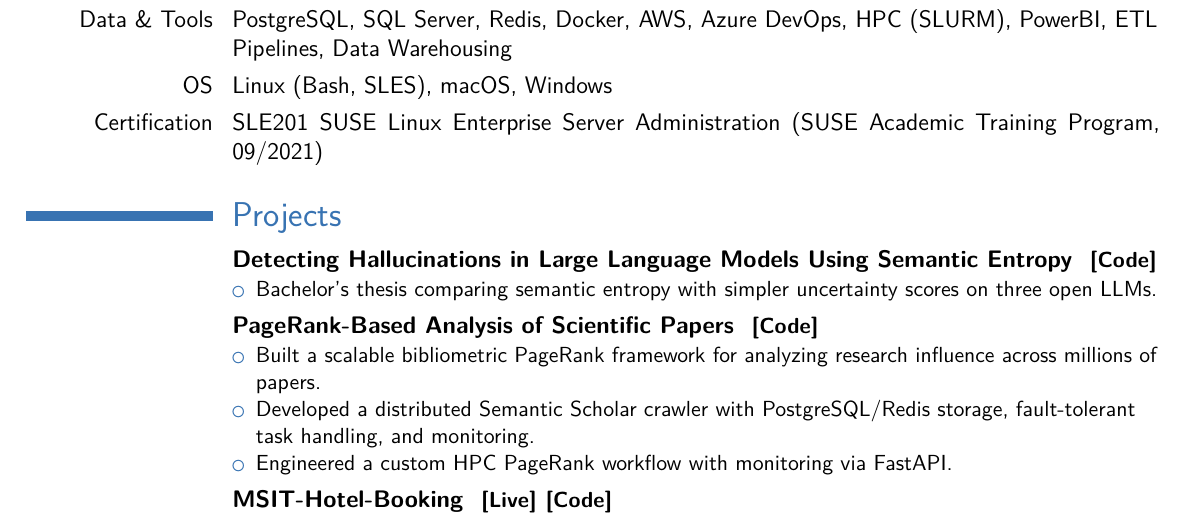
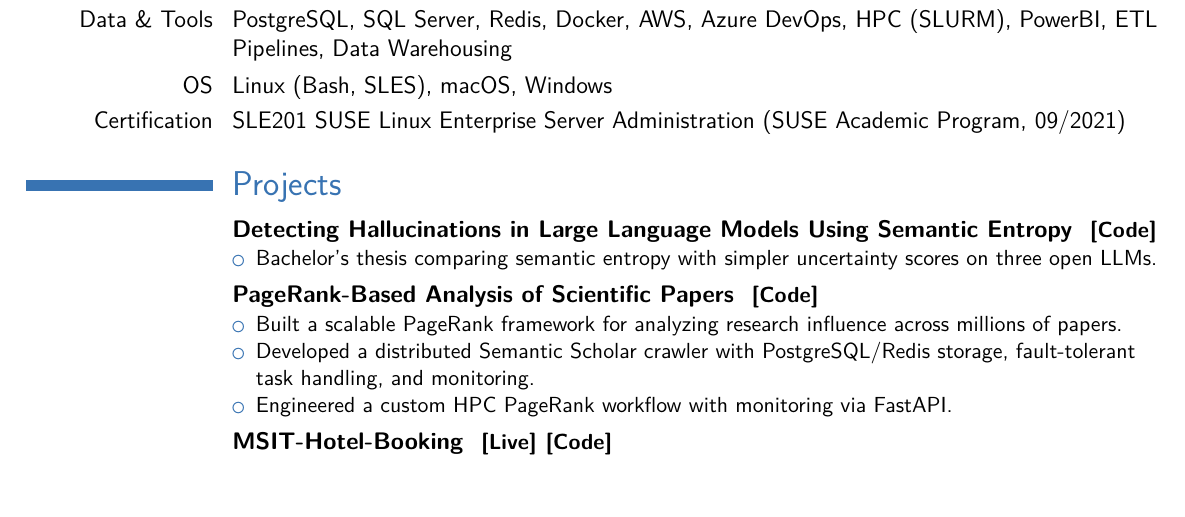
Before and after one commit to D3prave/CV, a LaTeX CV (cv.tex): part of page 2 of 2, cut so that both start at the same text, the shorter picture padded with empty space. Compiled offline with pdfLaTeX.

Commit message:
Lower footer and tighten two lines

```diff
--- a/cv.tex
+++ b/cv.tex
@@ -28,7 +28,7 @@
 \colorlet{pictureframecolor}{color1}
 
 % Margins
-\usepackage[scale=0.95, top=0.9cm, bottom=1.7cm, footskip=70pt, includefoot]{geometry}
+\usepackage[scale=0.95, top=0.9cm, bottom=1.2cm, footskip=84pt, includefoot]{geometry}
 \usepackage{fontawesome5}
 \usepackage{etoolbox}
 \usepackage{needspace}
@@ -149,7 +149,7 @@
 \cvitem{Enterprise}{Application Portfolio Management}
 \cvitem{Data \& Tools}{PostgreSQL, SQL Server, Redis, Docker, AWS, Azure DevOps, HPC (SLURM), PowerBI, ETL Pipelines, Data Warehousing}
 \cvitem{OS}{Linux (Bash, SLES), macOS, Windows}
-\cvitem{Certification}{SLE201 SUSE Linux Enterprise Server Administration (SUSE Academic Training Program, 09/2021)}
+\cvitem{Certification}{SLE201 SUSE Linux Enterprise Server Administration (SUSE Academic Program, 09/2021)}
 
 %----------------------------------------------------------------------------------------
 \needspace{3\baselineskip}
@@ -162,7 +162,7 @@
 
 \cventry{}{PageRank-Based Analysis of Scientific Papers \projectlink{https://github.com/D3prave/DataLab-PageRank}{Code}}{}{}{}{%
 \begin{itemize}
-\item Built a scalable bibliometric PageRank framework for analyzing research influence across millions of papers.
+\item Built a scalable PageRank framework for analyzing research influence across millions of papers.
 \item Developed a distributed Semantic Scholar crawler with PostgreSQL/Redis storage, fault-tolerant task handling, and monitoring.
 \item Engineered a custom HPC PageRank workflow with monitoring via FastAPI.
 \end{itemize}}
```
Also changed, not shown: cv.pdf.
